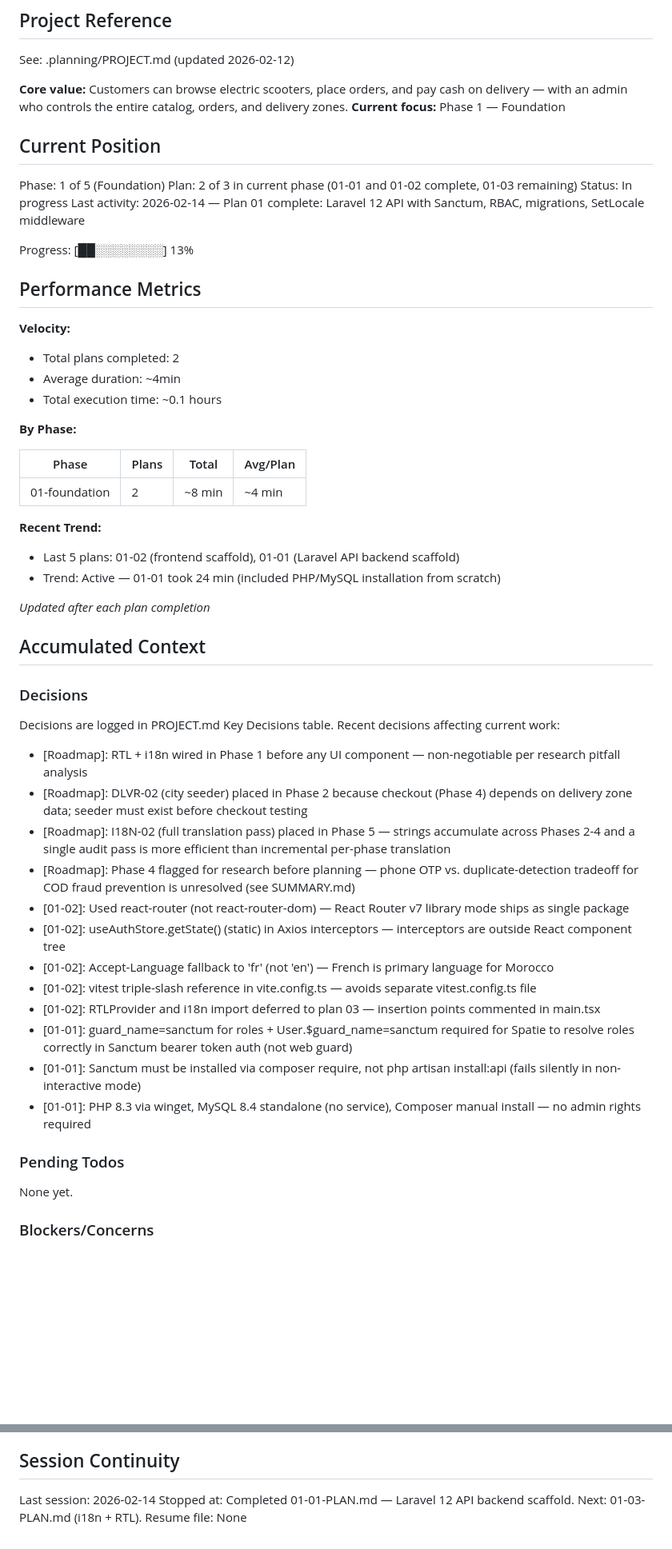
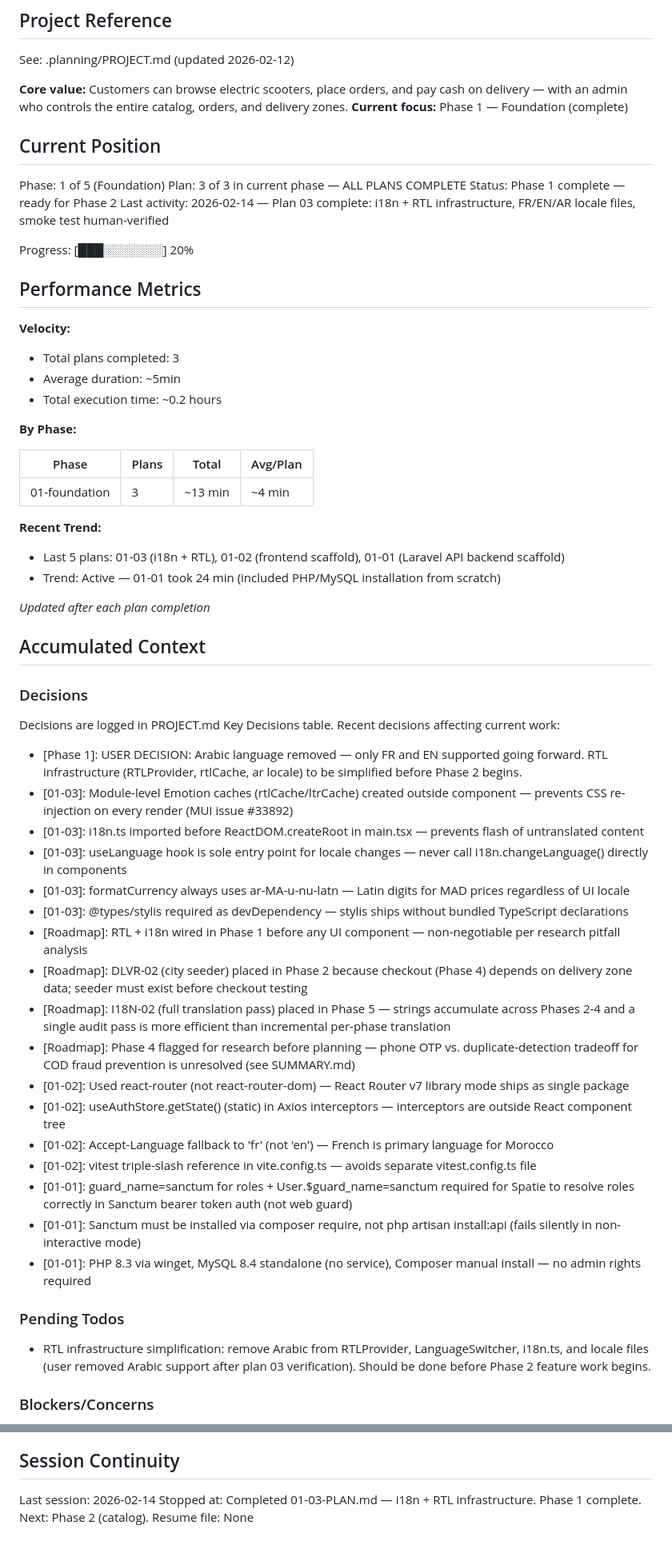
Before and after one commit to nabildorhmi/Ecommerce-App, a Markdown page: .planning/STATE.md, 2 parts joined by grey strips. Shown at 80% size. GitHub-like rendering; blank space fills up the shorter version.

Commit message:
docs(01-03): complete i18n+RTL plan — FR/EN/AR locale system with MUI portal RTL verified
- 01-03-SUMMARY.md: documents RTLProvider, i18next setup, formatCurrency, smoke test verification
- STATE.md: Phase 1 complete (3/3 plans), user decision to remove Arabic recorded, RTL simplification added to Pending Todos

```diff
--- a/.planning/STATE.md
+++ b/.planning/STATE.md
@@ -5,32 +5,32 @@
 See: .planning/PROJECT.md (updated 2026-02-12)
 
 **Core value:** Customers can browse electric scooters, place orders, and pay cash on delivery — with an admin who controls the entire catalog, orders, and delivery zones.
-**Current focus:** Phase 1 — Foundation
+**Current focus:** Phase 1 — Foundation (complete)
 
 ## Current Position
 
 Phase: 1 of 5 (Foundation)
-Plan: 2 of 3 in current phase (01-01 and 01-02 complete, 01-03 remaining)
-Status: In progress
-Last activity: 2026-02-14 — Plan 01 complete: Laravel 12 API with Sanctum, RBAC, migrations, SetLocale middleware
+Plan: 3 of 3 in current phase — ALL PLANS COMPLETE
+Status: Phase 1 complete — ready for Phase 2
+Last activity: 2026-02-14 — Plan 03 complete: i18n + RTL infrastructure, FR/EN/AR locale files, smoke test human-verified
 
-Progress: [██░░░░░░░░] 13%
+Progress: [███░░░░░░░] 20%
 
 ## Performance Metrics
 
 **Velocity:**
-- Total plans completed: 2
-- Average duration: ~4min
-- Total execution time: ~0.1 hours
+- Total plans completed: 3
+- Average duration: ~5min
+- Total execution time: ~0.2 hours
 
 **By Phase:**
 
 | Phase | Plans | Total | Avg/Plan |
 |-------|-------|-------|----------|
-| 01-foundation | 2 | ~8 min | ~4 min |
+| 01-foundation | 3 | ~13 min | ~4 min |
 
 **Recent Trend:**
-- Last 5 plans: 01-02 (frontend scaffold), 01-01 (Laravel API backend scaffold)
+- Last 5 plans: 01-03 (i18n + RTL), 01-02 (frontend scaffold), 01-01 (Laravel API backend scaffold)
 - Trend: Active — 01-01 took 24 min (included PHP/MySQL installation from scratch)
 
 *Updated after each plan completion*
@@ -42,6 +42,12 @@ Progress: [██░░░░░░░░] 13%
 Decisions are logged in PROJECT.md Key Decisions table.
 Recent decisions affecting current work:
 
+- [Phase 1]: USER DECISION: Arabic language removed — only FR and EN supported going forward. RTL infrastructure (RTLProvider, rtlCache, ar locale) to be simplified before Phase 2 begins.
+- [01-03]: Module-level Emotion caches (rtlCache/ltrCache) created outside component — prevents CSS re-injection on every render (MUI issue #33892)
+- [01-03]: i18n.ts imported before ReactDOM.createRoot in main.tsx — prevents flash of untranslated content
+- [01-03]: useLanguage hook is sole entry point for locale changes — never call i18n.changeLanguage() directly in components
+- [01-03]: formatCurrency always uses ar-MA-u-nu-latn — Latin digits for MAD prices regardless of UI locale
+- [01-03]: @types/stylis required as devDependency — stylis ships without bundled TypeScript declarations
 - [Roadmap]: RTL + i18n wired in Phase 1 before any UI component — non-negotiable per research pitfall analysis
 - [Roadmap]: DLVR-02 (city seeder) placed in Phase 2 because checkout (Phase 4) depends on delivery zone data; seeder must exist before checkout testing
 - [Roadmap]: I18N-02 (full translation pass) placed in Phase 5 — strings accumulate across Phases 2-4 and a single audit pass is more efficient than incremental per-phase translation
@@ -50,14 +56,13 @@ Recent decisions affecting current work:
 - [01-02]: useAuthStore.getState() (static) in Axios interceptors — interceptors are outside React component tree
 - [01-02]: Accept-Language fallback to 'fr' (not 'en') — French is primary language for Morocco
 - [01-02]: vitest triple-slash reference in vite.config.ts — avoids separate vitest.config.ts file
-- [01-02]: RTLProvider and i18n import deferred to plan 03 — insertion points commented in main.tsx
 - [01-01]: guard_name=sanctum for roles + User.$guard_name=sanctum required for Spatie to resolve roles correctly in Sanctum bearer token auth (not web guard)
 - [01-01]: Sanctum must be installed via composer require, not php artisan install:api (fails silently in non-interactive mode)
 - [01-01]: PHP 8.3 via winget, MySQL 8.4 standalone (no service), Composer manual install — no admin rights required
 
 ### Pending Todos
 
-None yet.
+- RTL infrastructure simplification: remove Arabic from RTLProvider, LanguageSwitcher, i18n.ts, and locale files (user removed Arabic support after plan 03 verification). Should be done before Phase 2 feature work begins.
 
 ### Blockers/Concerns
 
@@ -67,5 +72,5 @@ None yet.
 ## Session Continuity
 
 Last session: 2026-02-14
-Stopped at: Completed 01-01-PLAN.md — Laravel 12 API backend scaffold. Next: 01-03-PLAN.md (i18n + RTL).
+Stopped at: Completed 01-03-PLAN.md — i18n + RTL infrastructure. Phase 1 complete. Next: Phase 2 (catalog).
 Resume file: None
```
Also changed, not shown: 1 other file.
